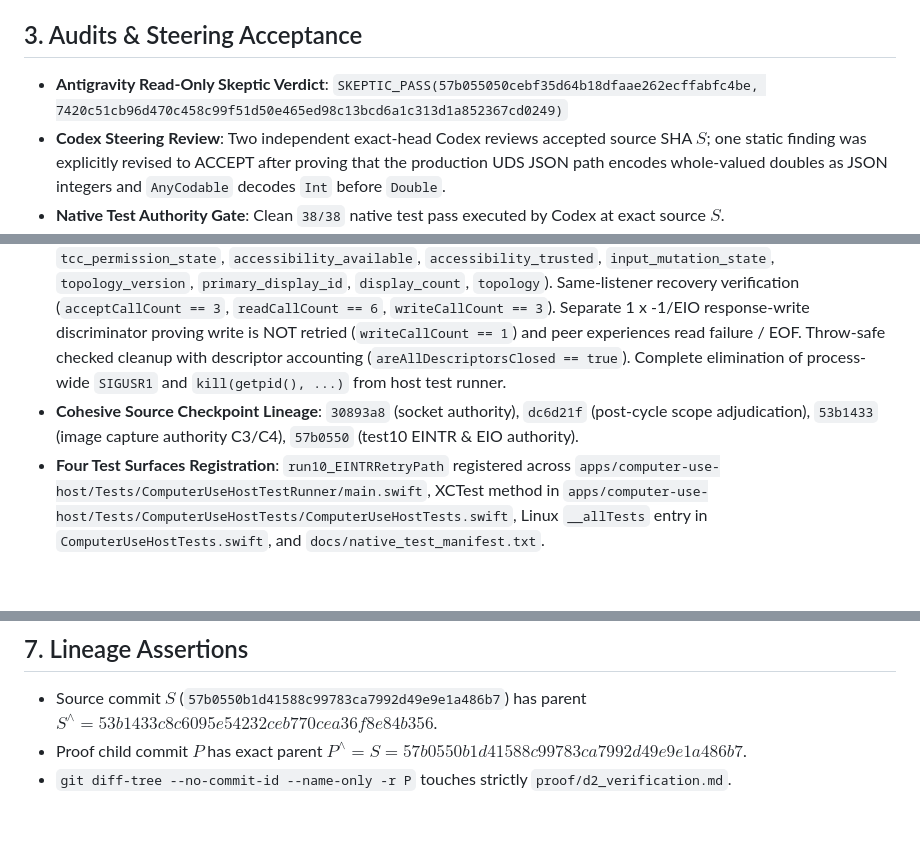
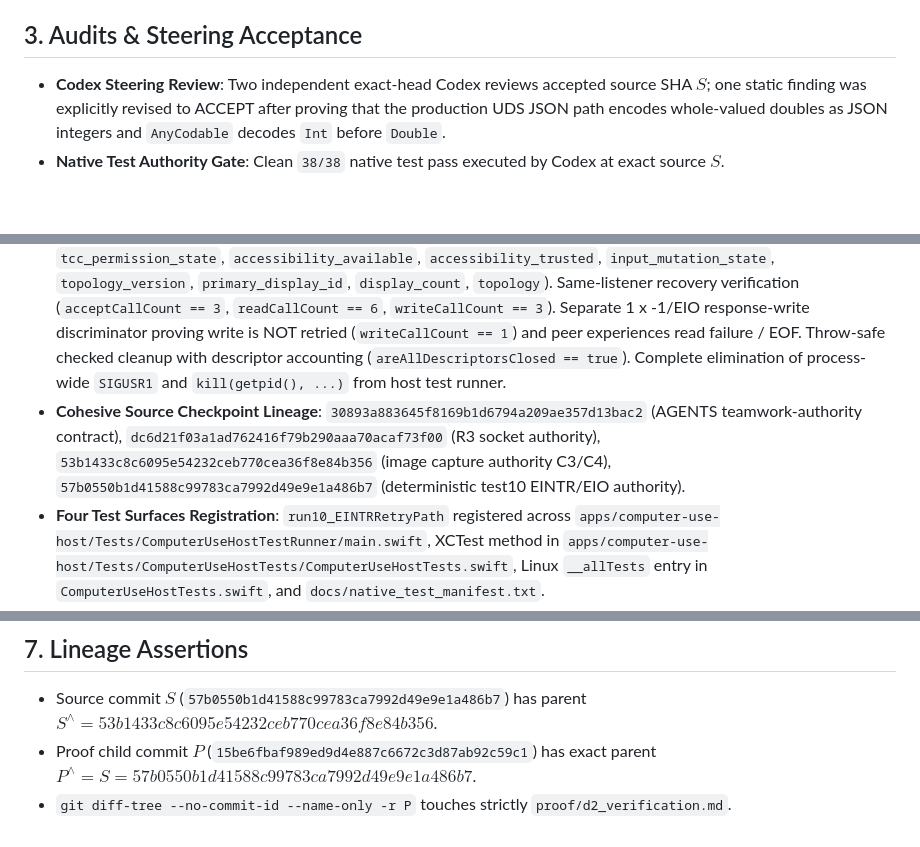
Before and after one commit to saariuslystoned/agy-computer-use, a Markdown page: proof/d2_verification.md, 3 parts joined by grey strips. Rendered like a GitHub page; blank space fills up the shorter version.

Commit message:
docs(proof): correct factual review findings in D2 verification record

```diff
--- a/proof/d2_verification.md
+++ b/proof/d2_verification.md
@@ -22,7 +22,6 @@
   - Status / Conclusion: `completed` / `success`
 
 ## 3. Audits & Steering Acceptance
-- **Antigravity Read-Only Skeptic Verdict**: `SKEPTIC_PASS(57b055050cebf35d64b18dfaae262ecffabfc4be, 7420c51cb96d470c458c99f51d50e465ed98c13bcd6a1c313d1a852367cd0249)`
 - **Codex Steering Review**: Two independent exact-head Codex reviews accepted source SHA $S$; one static finding was explicitly revised to ACCEPT after proving that the production UDS JSON path encodes whole-valued doubles as JSON integers and `AnyCodable` decodes `Int` before `Double`.
 - **Native Test Authority Gate**: Clean `38/38` native test pass executed by Codex at exact source $S$.
 
@@ -35,7 +34,7 @@
 
 ## 5. Covered Source Boundaries (Milestone D2)
 - **Deterministic EINTR & EIO Authority (`run10_EINTRRetryPath`)**: Injected initial 1 x -1/EINTR for `accept`, 4-byte header `read`, request body `read`, and response `write` with atomic counter assertions (`acceptInjections == 1`, `headerReadInjections == 1`, `bodyReadInjections == 1`, `responseWriteInjections == 1`, `acceptCallCount == 2`, `readCallCount == 4`, `writeCallCount == 2`). Full decoded `status` wire payload authority (`connected`, `tcc_permission_state`, `accessibility_available`, `accessibility_trusted`, `input_mutation_state`, `topology_version`, `primary_display_id`, `display_count`, `topology`). Same-listener recovery verification (`acceptCallCount == 3`, `readCallCount == 6`, `writeCallCount == 3`). Separate 1 x -1/EIO response-write discriminator proving write is NOT retried (`writeCallCount == 1`) and peer experiences read failure / EOF. Throw-safe checked cleanup with descriptor accounting (`areAllDescriptorsClosed == true`). Complete elimination of process-wide `SIGUSR1` and `kill(getpid(), ...)` from host test runner.
-- **Cohesive Source Checkpoint Lineage**: `30893a8` (socket authority), `dc6d21f` (post-cycle scope adjudication), `53b1433` (image capture authority C3/C4), `57b0550` (test10 EINTR & EIO authority).
+- **Cohesive Source Checkpoint Lineage**: `30893a883645f8169b1d6794a209ae357d13bac2` (AGENTS teamwork-authority contract), `dc6d21f03a1ad762416f79b290aaa70acaf73f00` (R3 socket authority), `53b1433c8c6095e54232ceb770cea36f8e84b356` (image capture authority C3/C4), `57b0550b1d41588c99783ca7992d49e9e1a486b7` (deterministic test10 EINTR/EIO authority).
 - **Four Test Surfaces Registration**: `run10_EINTRRetryPath` registered across `apps/computer-use-host/Tests/ComputerUseHostTestRunner/main.swift`, XCTest method in `apps/computer-use-host/Tests/ComputerUseHostTests/ComputerUseHostTests.swift`, Linux `__allTests` entry in `ComputerUseHostTests.swift`, and `docs/native_test_manifest.txt`.
 
 ## 6. Safety & Operational Invariants
@@ -46,5 +45,5 @@
 
 ## 7. Lineage Assertions
 - Source commit $S$ (`57b0550b1d41588c99783ca7992d49e9e1a486b7`) has parent $S^\wedge = 53b1433c8c6095e54232ceb770cea36f8e84b356$.
-- Proof child commit $P$ has exact parent $P^\wedge = S = 57b0550b1d41588c99783ca7992d49e9e1a486b7$.
+- Proof child commit $P$ (`15be6fbaf989ed9d4e887c6672c3d87ab92c59c1`) has exact parent $P^\wedge = S = 57b0550b1d41588c99783ca7992d49e9e1a486b7$.
 - `git diff-tree --no-commit-id --name-only -r P` touches strictly `proof/d2_verification.md`.
```
